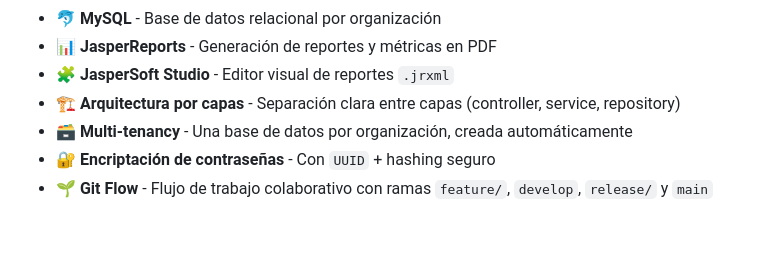
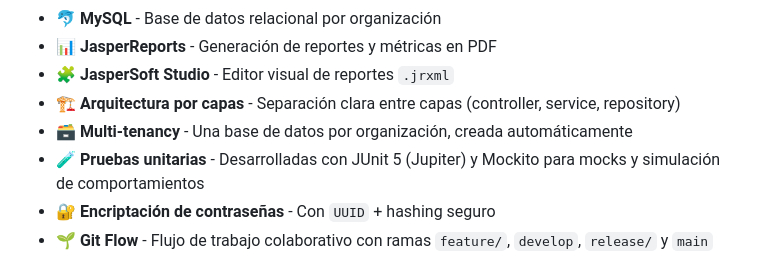
Before and after one commit to True1Santony/xcrm, a Markdown page: README.md, the part around the change. Rendered like a GitHub page; blank space fills up the shorter version.

Commit message:
Update README.md
add description

```diff
--- a/README.md
+++ b/README.md
@@ -97,6 +97,7 @@ xcrm/
 - 🧩 **JasperSoft Studio** - Editor visual de reportes `.jrxml`
 - 🏗️ **Arquitectura por capas** - Separación clara entre capas (controller, service, repository)
 - 🗃️ **Multi-tenancy** - Una base de datos por organización, creada automáticamente
+- 🧪 **Pruebas unitarias** - Desarrolladas con JUnit 5 (Jupiter) y Mockito para mocks y simulación de comportamientos
 - 🔐 **Encriptación de contraseñas** - Con `UUID` + hashing seguro
 - 🌱 **Git Flow** - Flujo de trabajo colaborativo con ramas `feature/`, `develop`, `release/` y `main`
 
```
